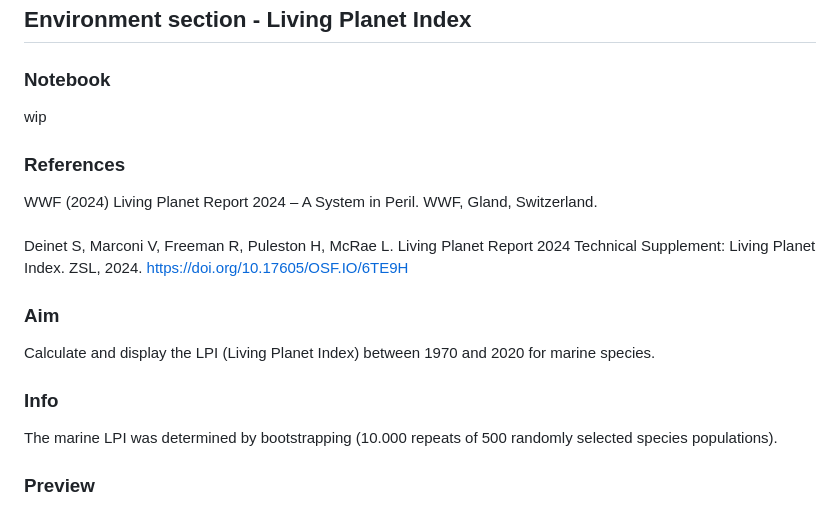
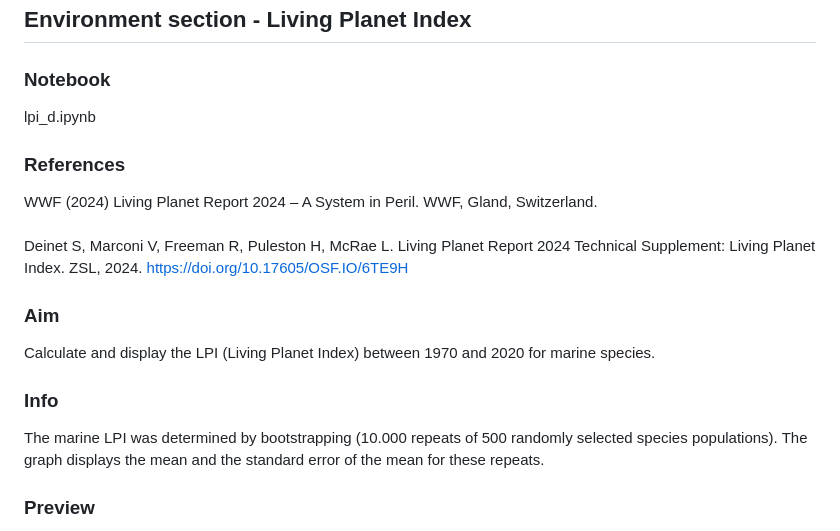
Before and after one commit to cnmartineau/BLUTOPIA, a Markdown page: README.md, the part around one of its changes. Rendered like a GitHub page.

```diff
--- a/README.md
+++ b/README.md
@@ -116,7 +116,7 @@ Rate of carbon sequestration for 6 genera of kelp (Ecklonia, Laminaria, Lessonia
 
 ## Environment section - Living Planet Index
 ### Notebook
-wip
+lpi_d.ipynb
 ### References
 WWF (2024) Living Planet Report 2024 – A System in Peril. WWF, Gland, Switzerland.
 <br><br>
@@ -125,4 +125,5 @@ Deinet S, Marconi V, Freeman R, Puleston H, McRae L. Living Planet Report 2024 T
 Calculate and display the LPI (Living Planet Index) between 1970 and 2020 for marine species.
 ### Info
 The marine LPI was determined by bootstrapping (10.000 repeats of 500 randomly selected species populations).
+The graph displays the mean and the standard error of the mean for these repeats.
 ### Preview
```
Also changed, not shown: other parts of README.md (+1 -0 lines).
